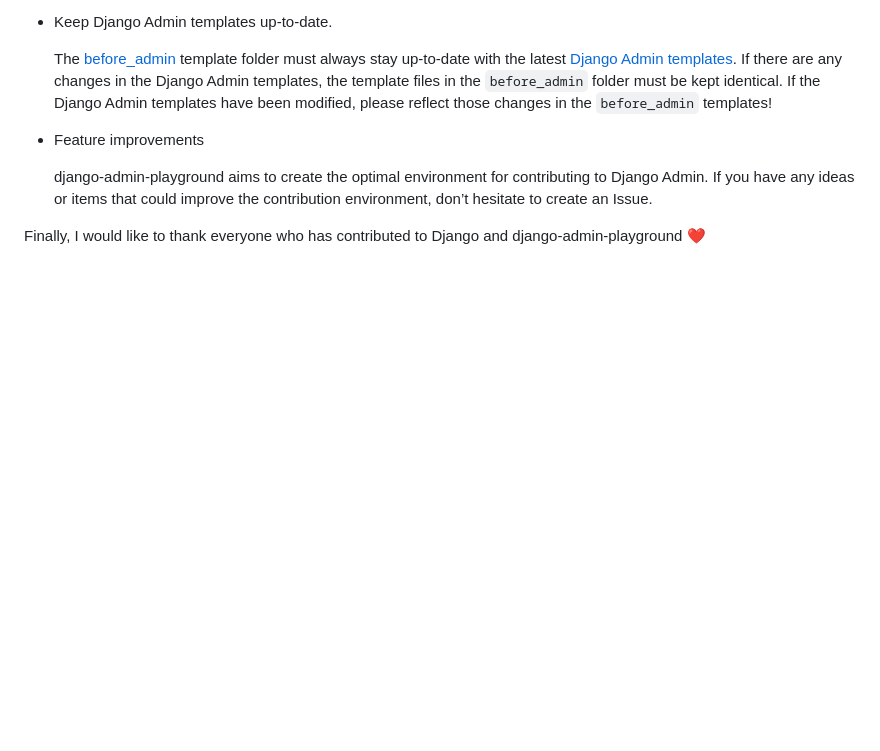
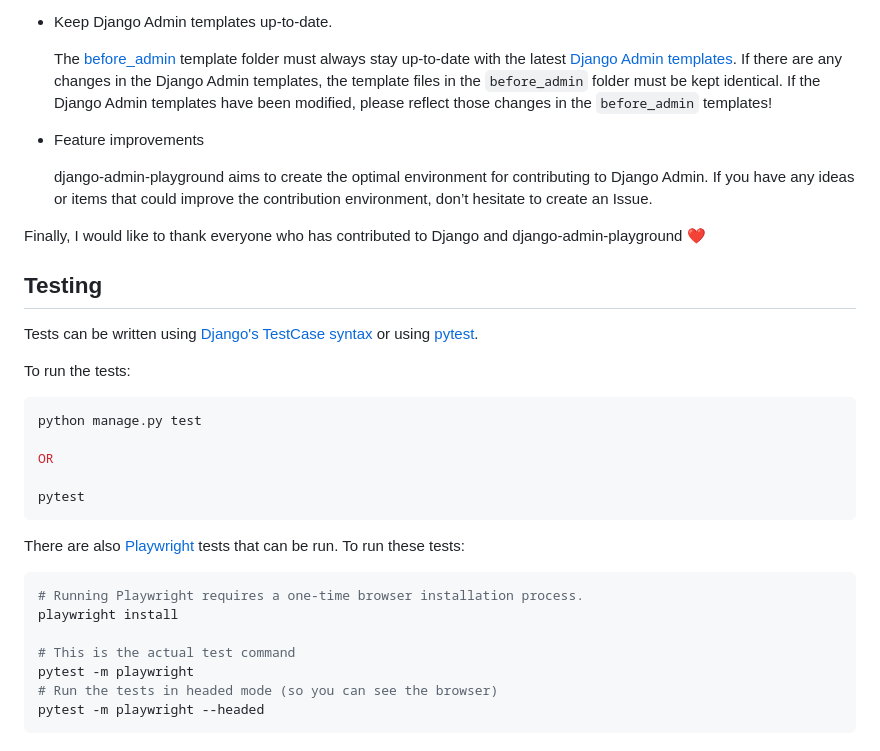
Before and after one commit to Antoliny0919/django-admin-playground, a Markdown page: README.md, the part around the change. Rendered like a GitHub page; blank space fills up the shorter version.

Commit message:
docs: Add test execution guide

````diff
--- a/README.md
+++ b/README.md
@@ -166,3 +166,28 @@ used in the django documentation, please refer to the following document:
    If you have any ideas or items that could improve the contribution environment, don’t hesitate to create an Issue.
 
 Finally, I would like to thank everyone who has contributed to Django and django-admin-playground ❤️
+
+## Testing
+
+Tests can be written using [Django's TestCase syntax](https://docs.djangoproject.com/en/5.2/topics/testing/overview/#running-tests) or using [pytest](https://docs.pytest.org/en/stable/how-to/usage.html).
+
+To run the tests:
+
+```sh
+python manage.py test
+
+OR
+
+pytest
+```
+There are also [Playwright](https://playwright.dev/python/docs/intro) tests that can be run. To run these tests:
+
+```sh
+# Running Playwright requires a one-time browser installation process.
+playwright install
+
+# This is the actual test command
+pytest -m playwright
+# Run the tests in headed mode (so you can see the browser)
+pytest -m playwright --headed
+```
````
